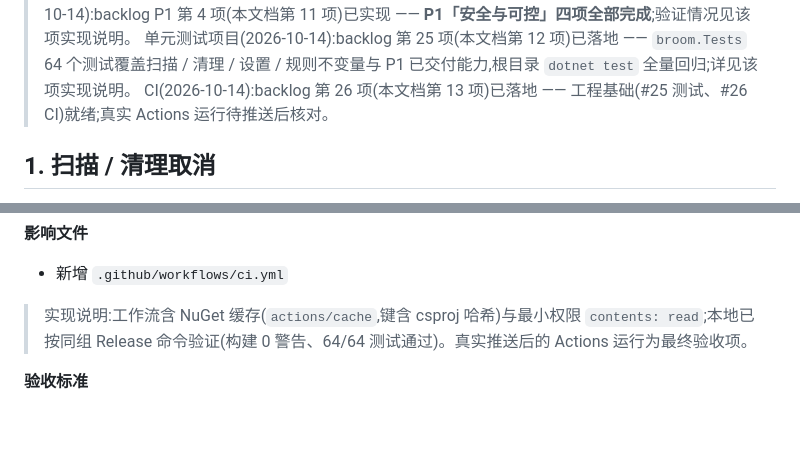
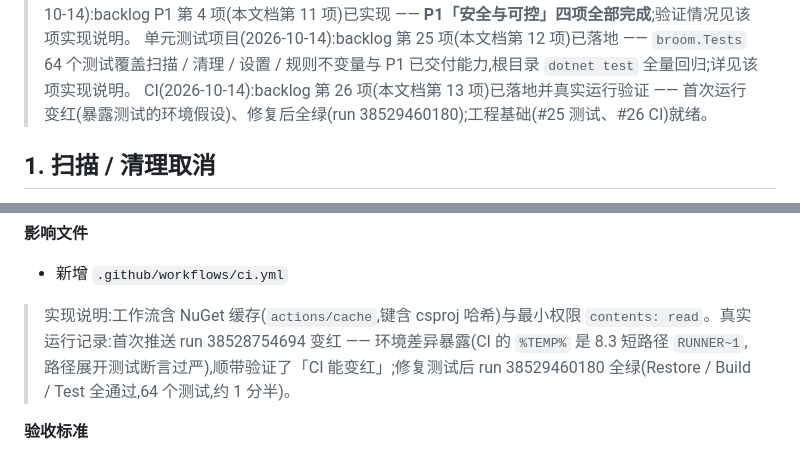
Before and after one commit to Melaine-iceberg/broom, a Markdown page: docs/roadmap.md, 2 parts joined by grey strips. GitHub-like rendering; blank space fills up the shorter version.

Commit message:
docs: 回填 CI 真实运行记录到 roadmap 第 13 项
Co-authored-by: Copilot <223556219+Copilot@users.noreply.github.com>

```diff
--- a/docs/roadmap.md
+++ b/docs/roadmap.md
@@ -12,7 +12,7 @@
 > 安全擦除(2026-10-14):backlog P1 第 3 项(本文档第 10 项)已实现,覆写落在永久删除与隔离区清理两个销毁点;验证情况见该项实现说明。
 > 清理前创建还原点(2026-10-14):backlog P1 第 4 项(本文档第 11 项)已实现 —— **P1「安全与可控」四项全部完成**;验证情况见该项实现说明。
 > 单元测试项目(2026-10-14):backlog 第 25 项(本文档第 12 项)已落地 —— `broom.Tests` 64 个测试覆盖扫描 / 清理 / 设置 / 规则不变量与 P1 已交付能力,根目录 `dotnet test` 全量回归;详见该项实现说明。
-> CI(2026-10-14):backlog 第 26 项(本文档第 13 项)已落地 —— 工程基础(#25 测试、#26 CI)就绪;真实 Actions 运行待推送后核对。
+> CI(2026-10-14):backlog 第 26 项(本文档第 13 项)已落地并真实运行验证 —— 首次运行变红(暴露测试的环境假设)、修复后全绿(run 38529460180);工程基础(#25 测试、#26 CI)就绪。
 
 ## 1. 扫描 / 清理取消
 
@@ -470,7 +470,7 @@
 
 - 新增 `.github/workflows/ci.yml`
 
-> 实现说明:工作流含 NuGet 缓存(`actions/cache`,键含 csproj 哈希)与最小权限 `contents: read`;本地已按同组 Release 命令验证(构建 0 警告、64/64 测试通过)。真实推送后的 Actions 运行为最终验收项。
+> 实现说明:工作流含 NuGet 缓存(`actions/cache`,键含 csproj 哈希)与最小权限 `contents: read`。真实运行记录:首次推送 run 38528754694 变红 —— 环境差异暴露(CI 的 `%TEMP%` 是 8.3 短路径 `RUNNER~1`,路径展开测试断言过严),顺带验证了「CI 能变红」;修复测试后 run 38529460180 全绿(Restore / Build / Test 全通过,64 个测试,约 1 分半)。
 
 **验收标准**
 
```
